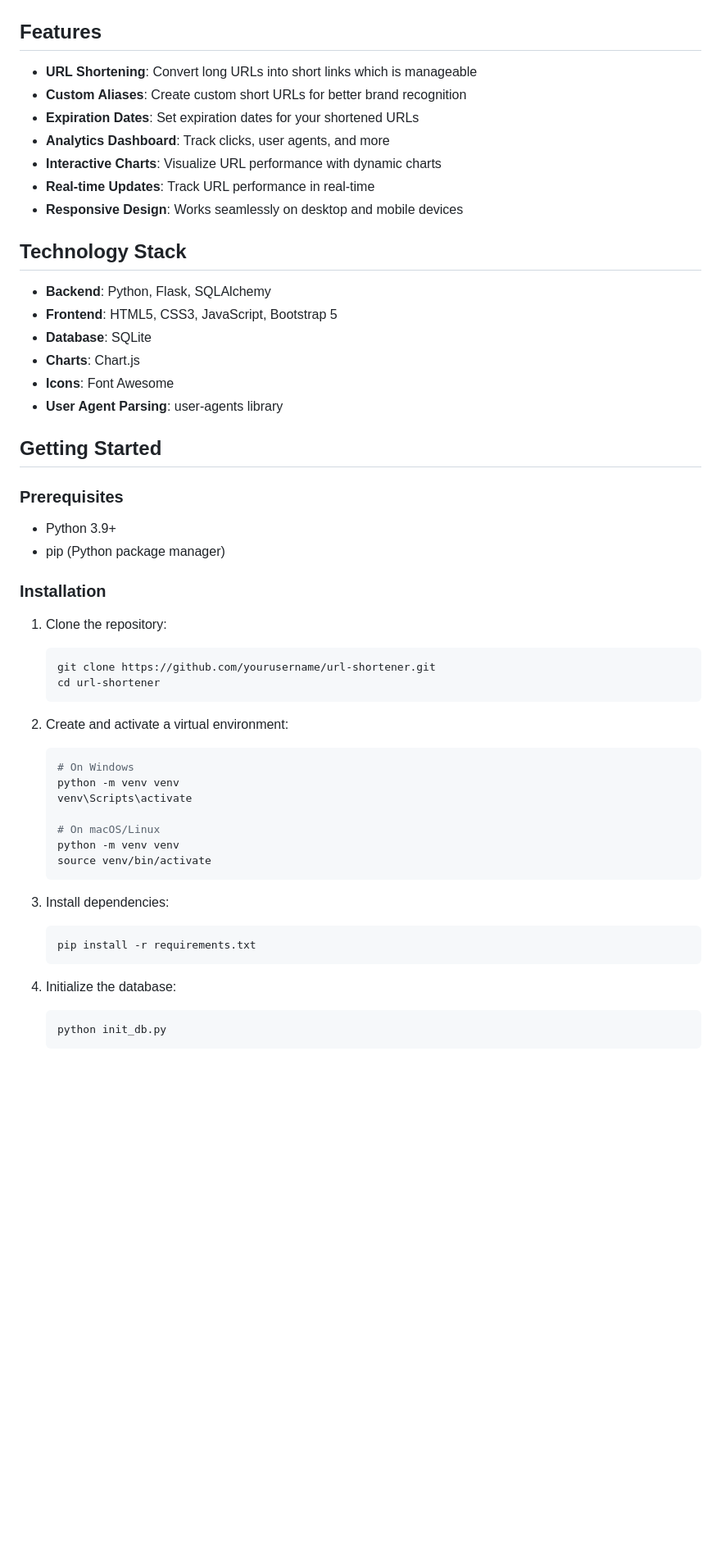
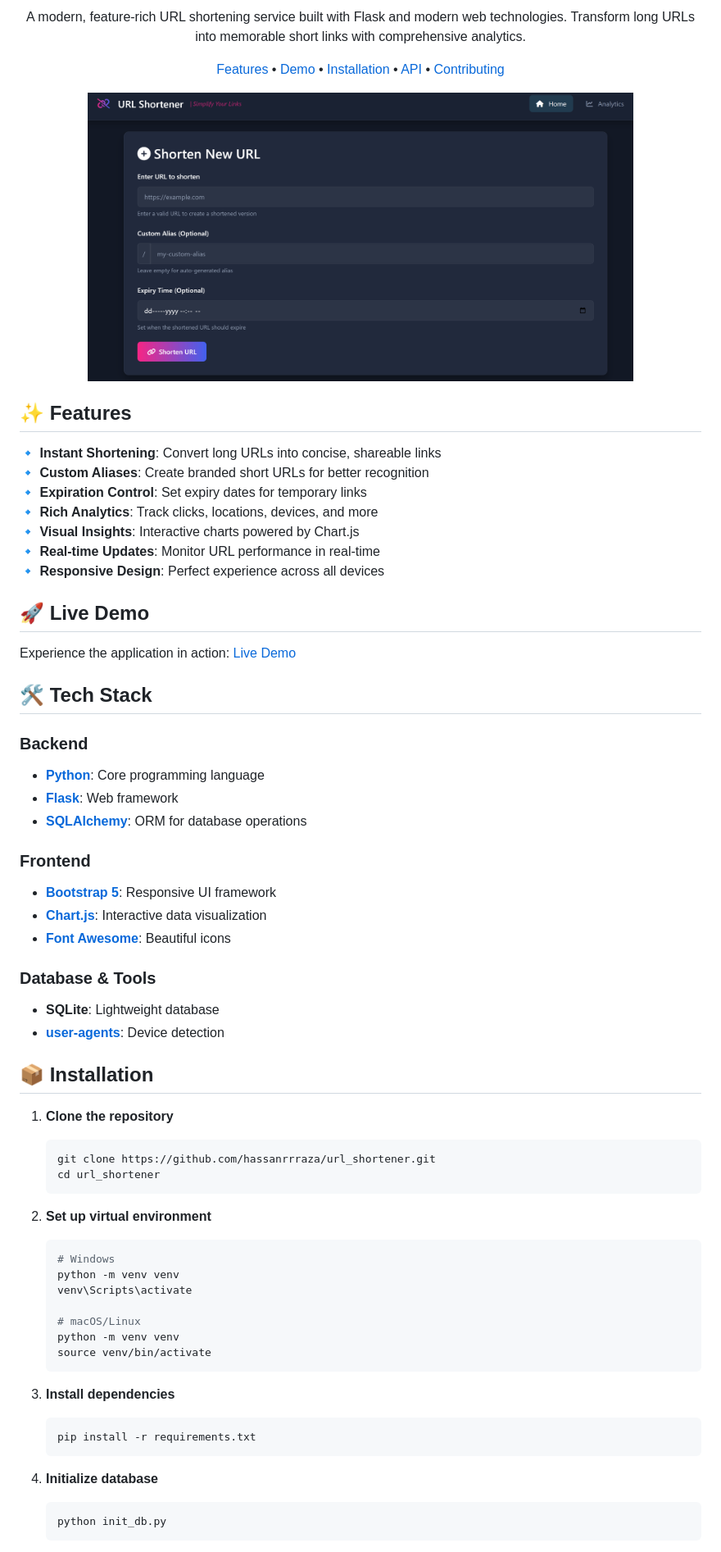
Before and after one commit to hassanrrraza/url_shortener, a Markdown page: README.md, the part around one of its changes. Shown at 82% size. Rendered like a GitHub page; blank space fills up the shorter version.

````diff
--- a/README.md
+++ b/README.md
@@ -6,56 +9,67 @@ A modern URL shortening service with a sleek dashboard and powerful analytics, b
 
+A modern, feature-rich URL shortening service built with Flask and modern web technologies. Transform long URLs into memorable short links with comprehensive analytics.
 
-## Features
+[Features](#-features) • [Demo](#-live-demo) • [Installation](#-installation) • [API](#-api-reference) • [Contributing](#-contributing)
 
-- **URL Shortening**: Convert long URLs into short links which is manageable
-- **Custom Aliases**: Create custom short URLs for better brand recognition
-- **Expiration Dates**: Set expiration dates for your shortened URLs
-- **Analytics Dashboard**: Track clicks, user agents, and more
-- **Interactive Charts**: Visualize URL performance with dynamic charts
-- **Real-time Updates**: Track URL performance in real-time
-- **Responsive Design**: Works seamlessly on desktop and mobile devices
+<img src="images/main%20image.PNG" alt="URL Shortener Dashboard" width="80%">
 
-## Technology Stack
+</div>
 
-- **Backend**: Python, Flask, SQLAlchemy
-- **Frontend**: HTML5, CSS3, JavaScript, Bootstrap 5
-- **Database**: SQLite
-- **Charts**: Chart.js
-- **Icons**: Font Awesome
-- **User Agent Parsing**: user-agents library
+## ✨ Features
 
-## Getting Started
+🔹 **Instant Shortening**: Convert long URLs into concise, shareable links
+🔹 **Custom Aliases**: Create branded short URLs for better recognition
+🔹 **Expiration Control**: Set expiry dates for temporary links
+🔹 **Rich Analytics**: Track clicks, locations, devices, and more
+🔹 **Visual Insights**: Interactive charts powered by Chart.js
+🔹 **Real-time Updates**: Monitor URL performance in real-time
+🔹 **Responsive Design**: Perfect experience across all devices
 
-### Prerequisites
+## 🚀 Live Demo
 
-- Python 3.9+
-- pip (Python package manager)
+Experience the application in action: [Live Demo](https://github.com/hassanrrraza/url_shortener)
 
-### Installation
+## 🛠️ Tech Stack
 
-1. Clone the repository:
+### Backend
+- **[Python](https://www.python.org/)**: Core programming language
+- **[Flask](https://flask.palletsprojects.com/)**: Web framework
+- **[SQLAlchemy](https://www.sqlalchemy.org/)**: ORM for database operations
+
+### Frontend
+- **[Bootstrap 5](https://getbootstrap.com/)**: Responsive UI framework
+- **[Chart.js](https://www.chartjs.org/)**: Interactive data visualization
+- **[Font Awesome](https://fontawesome.com/)**: Beautiful icons
+
+### Database & Tools
+- **SQLite**: Lightweight database
+- **[user-agents](https://pypi.org/project/user-agents/)**: Device detection
+
+## 📦 Installation
+
+1. **Clone the repository**
    ```bash
-   git clone https://github.com/yourusername/url-shortener.git
-   cd url-shortener
+   git clone https://github.com/hassanrrraza/url_shortener.git
+   cd url_shortener
    ```
 
-2. Create and activate a virtual environment:
+2. **Set up virtual environment**
    ```bash
-   # On Windows
+   # Windows
    python -m venv venv
    venv\Scripts\activate
 
-   # On macOS/Linux
+   # macOS/Linux
    python -m venv venv
    source venv/bin/activate
    ```
 
-3. Install dependencies:
+3. **Install dependencies**
    ```bash
    pip install -r requirements.txt
    ```
 
-4. Initialize the database:
+4. **Initialize database**
    ```bash
    python init_db.py
    ```
````
Also changed, not shown: other parts of README.md (+70 -116 lines).
